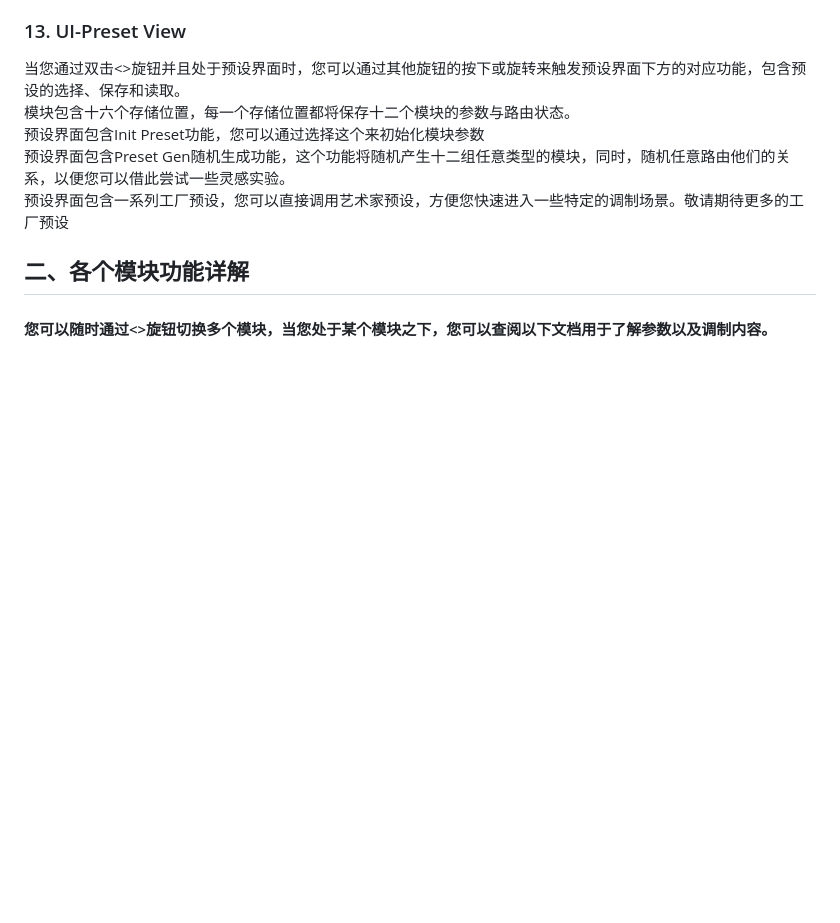
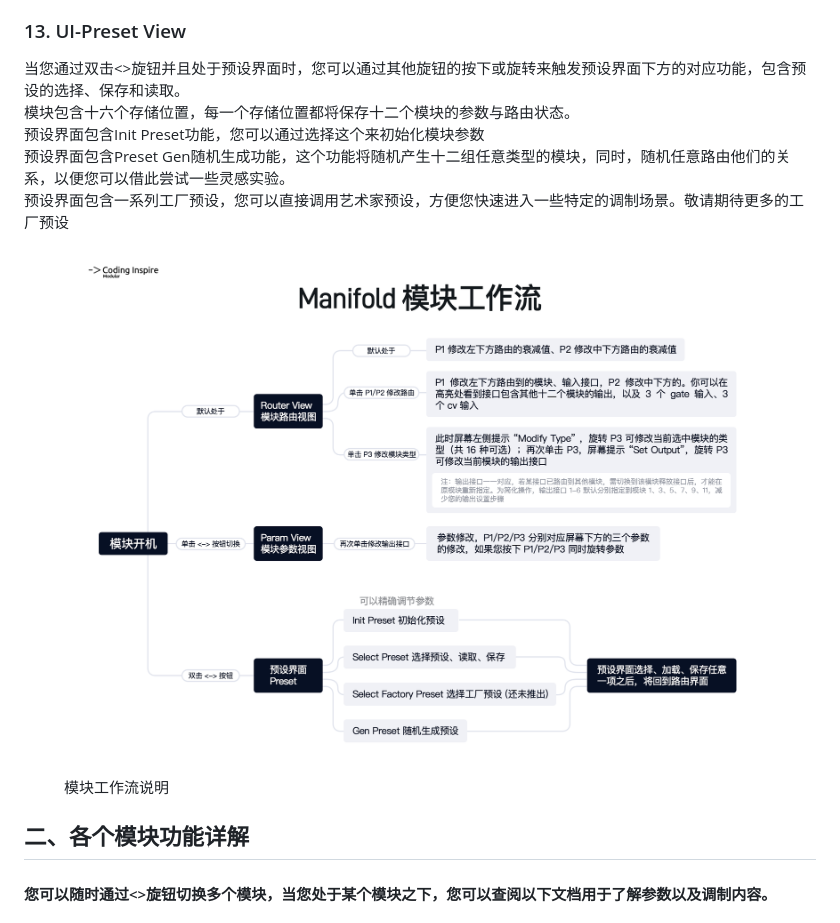
Before and after one commit to environscape/CodingInspire, a Markdown page: support/Manifold_manual.md, the part around the change. Rendered like a GitHub page; pictures changed too: support/Manifold_Workflow.png; blank space fills up the shorter version.

Commit message:
更新manifold工作流图

```diff
--- a/support/Manifold_manual.md
+++ b/support/Manifold_manual.md
@@ -111,10 +111,10 @@ p3旋钮则用来修改当前模块的类型，您需要单击p3，屏幕此时
 预设界面包含Preset Gen随机生成功能，这个功能将随机产生十二组任意类型的模块，同时，随机任意路由他们的关系，以便您可以借此尝试一些灵感实验。
 预设界面包含一系列工厂预设，您可以直接调用艺术家预设，方便您快速进入一些特定的调制场景。敬请期待更多的工厂预设
 
-<!-- <figure>
-<img src="Manifold_Workflow.png" alt="" width="1000" height="640">
-    <figcaption>模块工作流</figcaption>
-</figure> -->
+<figure>
+<img src="Manifold_Workflow.png" alt="" width="960" height="560">
+    <figcaption>模块工作流说明</figcaption>
+</figure>
 
 ## 二、各个模块功能详解
 
```
Also changed, not shown: 1 other file.
